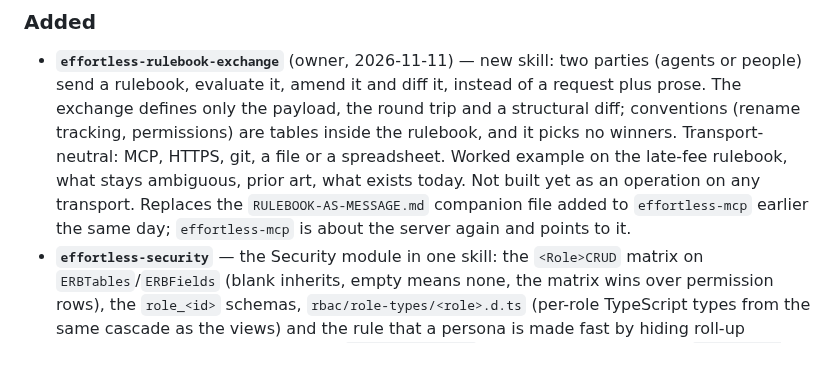
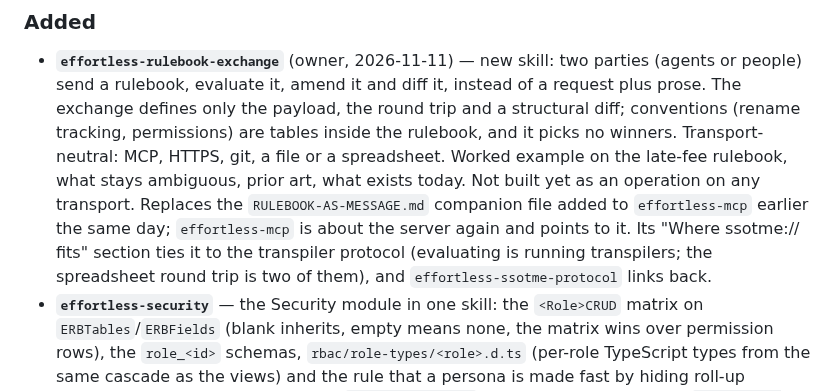
Before and after one commit to EffortlessAPI/effortless-skills, a Markdown page: CHANGELOG.md, the part around the change. GitHub-like rendering; blank space fills up the shorter version.

```diff
--- a/CHANGELOG.md
+++ b/CHANGELOG.md
@@ -33,6 +33,8 @@ release section is an ISO date.
   ambiguous, prior art, what exists today. Not built yet as an operation on any transport.
   Replaces the `RULEBOOK-AS-MESSAGE.md` companion file added to `effortless-mcp` earlier the same
   day; `effortless-mcp` is about the server again and points to it.
+  Its "Where ssotme:// fits" section ties it to the transpiler protocol (evaluating is running
+  transpilers; the spreadsheet round trip is two of them), and `effortless-ssotme-protocol` links back.
 - **`effortless-security`** — the Security module in one skill: the `<Role>CRUD` matrix on `ERBTables`/`ERBFields` (blank inherits, empty means none, the matrix wins over permission rows), the `role_<id>` schemas, `rbac/role-types/<role>.d.ts` (per-role TypeScript types from the same cascade as the views) and the rule that a persona is made fast by hiding roll-up columns, not by caching. Pairs with `rulebook-to-rbac` (matrix + role types) and `effortless-rbac-to-postgres-policies` (2026-11-01).
 - **`effortless-seed-authoring`** — the authoring side of seeds, split from the public `effortless-seeds`:
   the add-in shape, authoring order, the four ways to verify, and the gotchas found building
```
Also changed, not shown: skills/effortless-rulebook-exchange/SKILL.md (+17 -0 lines), skills/effortless-ssotme-protocol/SKILL.md (+1 -0 lines).
